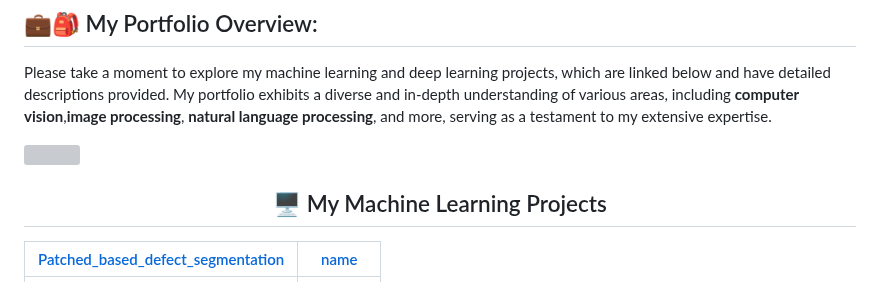
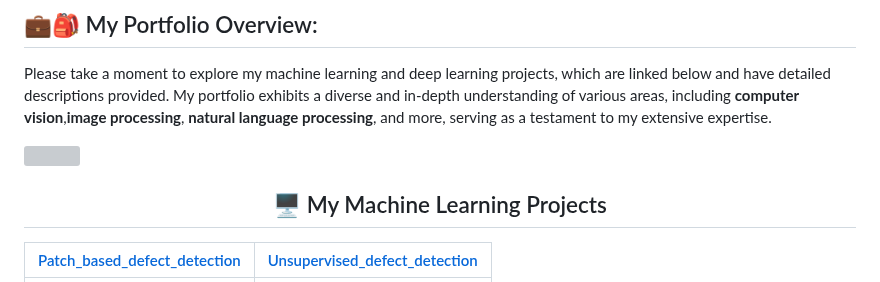
Before and after one commit to Alirezanltv/Alireza_Kanani, a Markdown page: README.md, the part around one of its changes. Rendered like a GitHub page; grey boxes are pictures that could not be loaded.

```diff
--- a/README.md
+++ b/README.md
@@ -48,5 +48,5 @@ Please take a moment to explore my machine learning and deep learning projects,
 
 <h2 align = "center"> 🖥 My Machine Learning Projects </h2>
 
-|  [Patched_based_defect_segmentation](https://github.com/Alirezanltv/Gif_files/machine-vision-defect-detection-activities-1.jpg)|  [name](https)|
+|  [Patch_based_defect_detection](https://github.com/Alirezanltv/Patch_based_defect_segmentation)|  [Unsupervised_defect_detection]()|
 | :-:| :-:|
```
Also changed, not shown: other parts of README.md (+1 -1 lines).
